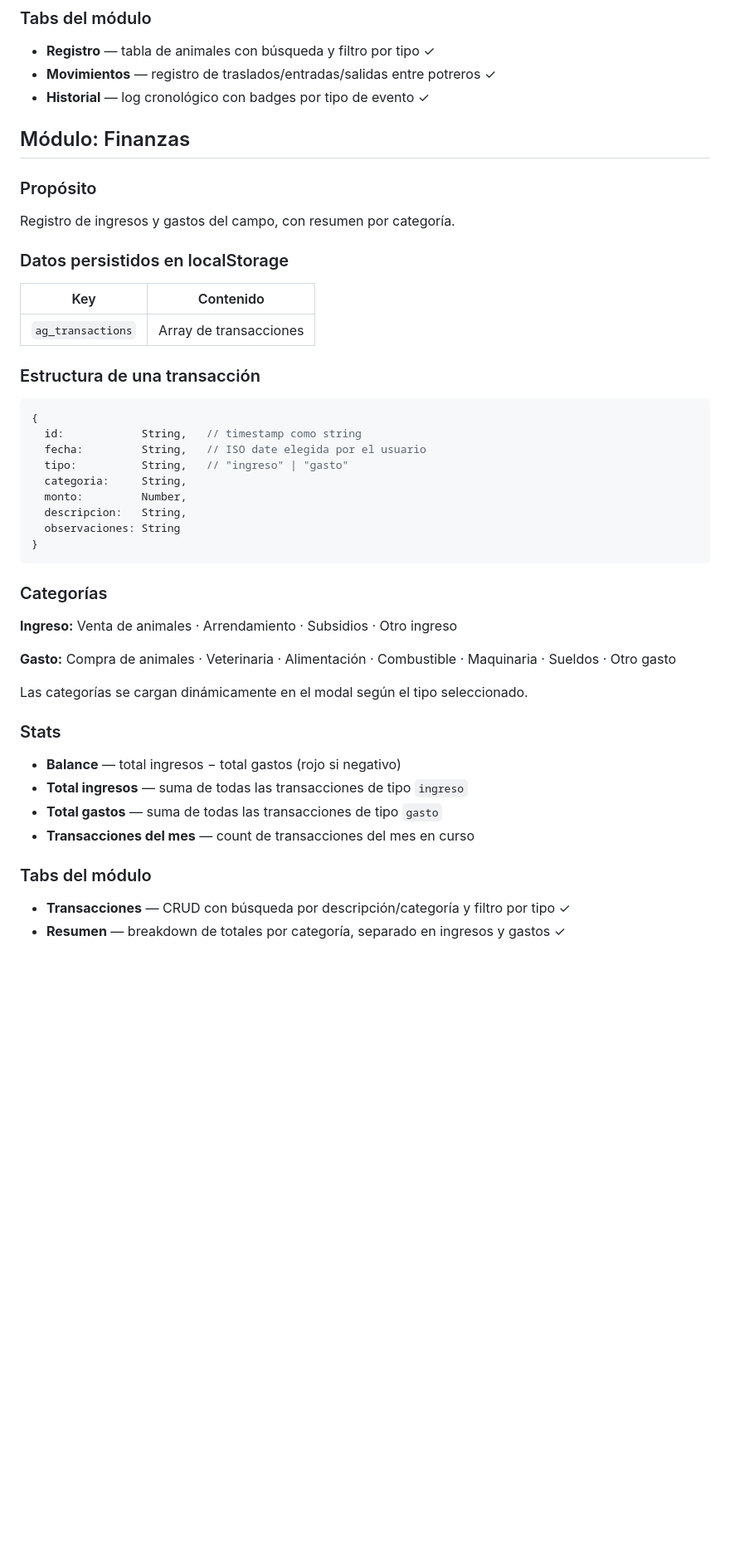
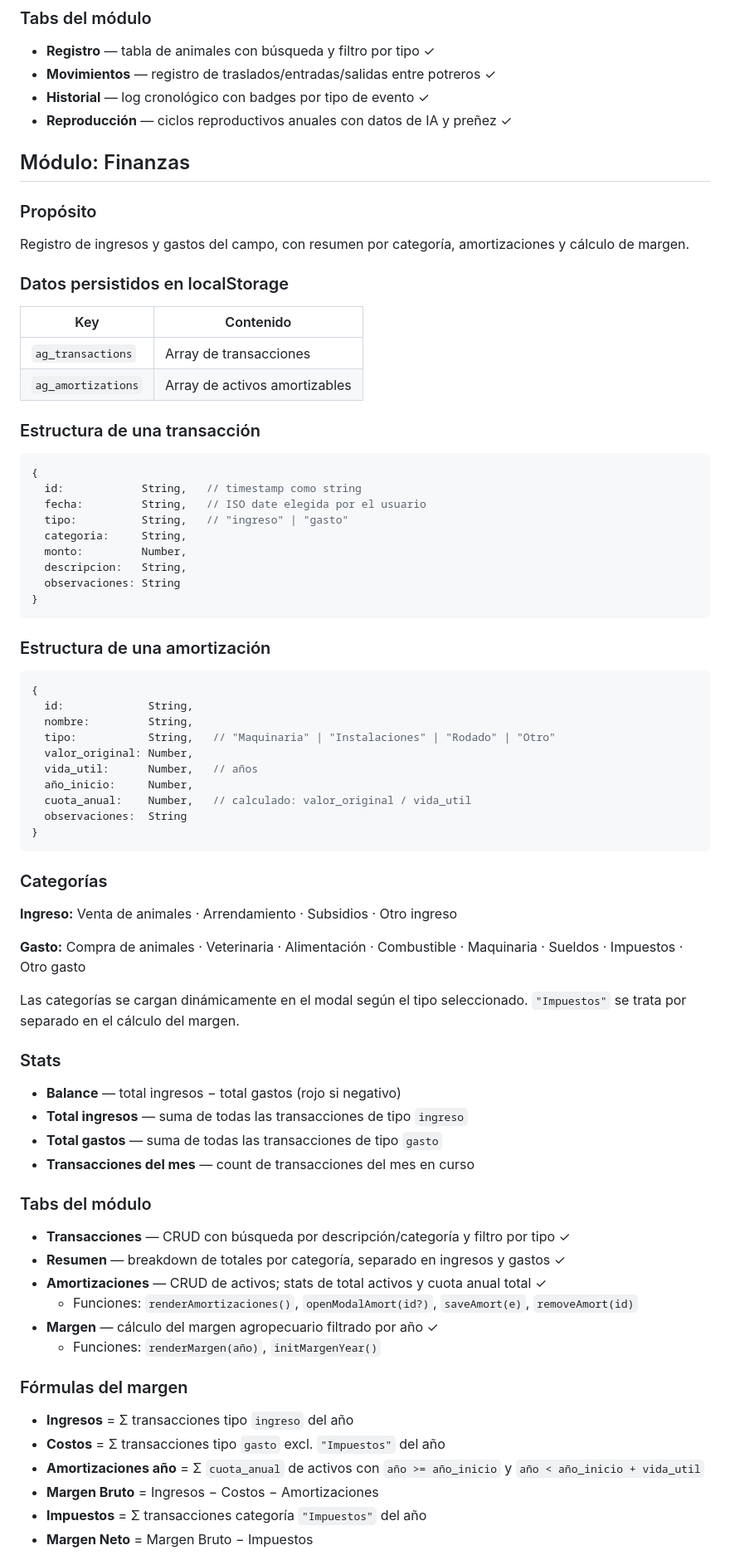
Before and after one commit to ConraPal/agostos-app, a Markdown page: CLAUDE.md, the part around one of its changes. Shown at 83% size. Rendered like a GitHub page; blank space fills up the shorter version.

````diff
--- a/CLAUDE.md
+++ b/CLAUDE.md
@@ -185,18 +217,20 @@ Función interna del módulo. Llamada desde los 4 puntos de escritura:
 - **Registro** — tabla de animales con búsqueda y filtro por tipo ✓
 - **Movimientos** — registro de traslados/entradas/salidas entre potreros ✓
 - **Historial** — log cronológico con badges por tipo de evento ✓
+- **Reproducción** — ciclos reproductivos anuales con datos de IA y preñez ✓
 
 ## Módulo: Finanzas
 
 ### Propósito
 
-Registro de ingresos y gastos del campo, con resumen por categoría.
+Registro de ingresos y gastos del campo, con resumen por categoría, amortizaciones y cálculo de margen.
 
 ### Datos persistidos en localStorage
 
-| Key                | Contenido                        |
-|--------------------|----------------------------------|
-| `ag_transactions`  | Array de transacciones           |
+| Key                 | Contenido                        |
+|---------------------|----------------------------------|
+| `ag_transactions`   | Array de transacciones           |
+| `ag_amortizations`  | Array de activos amortizables    |
 
 ### Estructura de una transacción
 
@@ -212,13 +246,28 @@ Registro de ingresos y gastos del campo, con resumen por categoría.
 }
 ```
 
+### Estructura de una amortización
+
+```js
+{
+  id:             String,
+  nombre:         String,
+  tipo:           String,   // "Maquinaria" | "Instalaciones" | "Rodado" | "Otro"
+  valor_original: Number,
+  vida_util:      Number,   // años
+  año_inicio:     Number,
+  cuota_anual:    Number,   // calculado: valor_original / vida_util
+  observaciones:  String
+}
+```
+
 ### Categorías
 
 **Ingreso:** Venta de animales · Arrendamiento · Subsidios · Otro ingreso
 
-**Gasto:** Compra de animales · Veterinaria · Alimentación · Combustible · Maquinaria · Sueldos · Otro gasto
+**Gasto:** Compra de animales · Veterinaria · Alimentación · Combustible · Maquinaria · Sueldos · Impuestos · Otro gasto
 
-Las categorías se cargan dinámicamente en el modal según el tipo seleccionado.
+Las categorías se cargan dinámicamente en el modal según el tipo seleccionado. `"Impuestos"` se trata por separado en el cálculo del margen.
 
 ### Stats
 
@@ -231,3 +280,17 @@ Las categorías se cargan dinámicamente en el modal según el tipo seleccionado
 
 - **Transacciones** — CRUD con búsqueda por descripción/categoría y filtro por tipo ✓
 - **Resumen** — breakdown de totales por categoría, separado en ingresos y gastos ✓
+- **Amortizaciones** — CRUD de activos; stats de total activos y cuota anual total ✓
+  - Funciones: `renderAmortizaciones()`, `openModalAmort(id?)`, `saveAmort(e)`, `removeAmort(id)`
+- **Margen** — cálculo del margen agropecuario filtrado por año ✓
+  - Funciones: `renderMargen(año)`, `initMargenYear()`
+
+### Fórmulas del margen
+
+- **Ingresos** = Σ transacciones tipo `ingreso` del año
+- **Costos** = Σ transacciones tipo `gasto` excl. `"Impuestos"` del año
+- **Amortizaciones año** = Σ `cuota_anual` de activos con `año >= año_inicio` y `año < año_inicio + vida_util`
+- **Margen Bruto** = Ingresos − Costos − Amortizaciones
+- **Impuestos** = Σ transacciones categoría `"Impuestos"` del año
+- **Margen Neto** = Margen Bruto − Impuestos
+
````
Also changed, not shown: other parts of CLAUDE.md (+89 -160 lines), TODO.md (added, +51 -0 lines).
